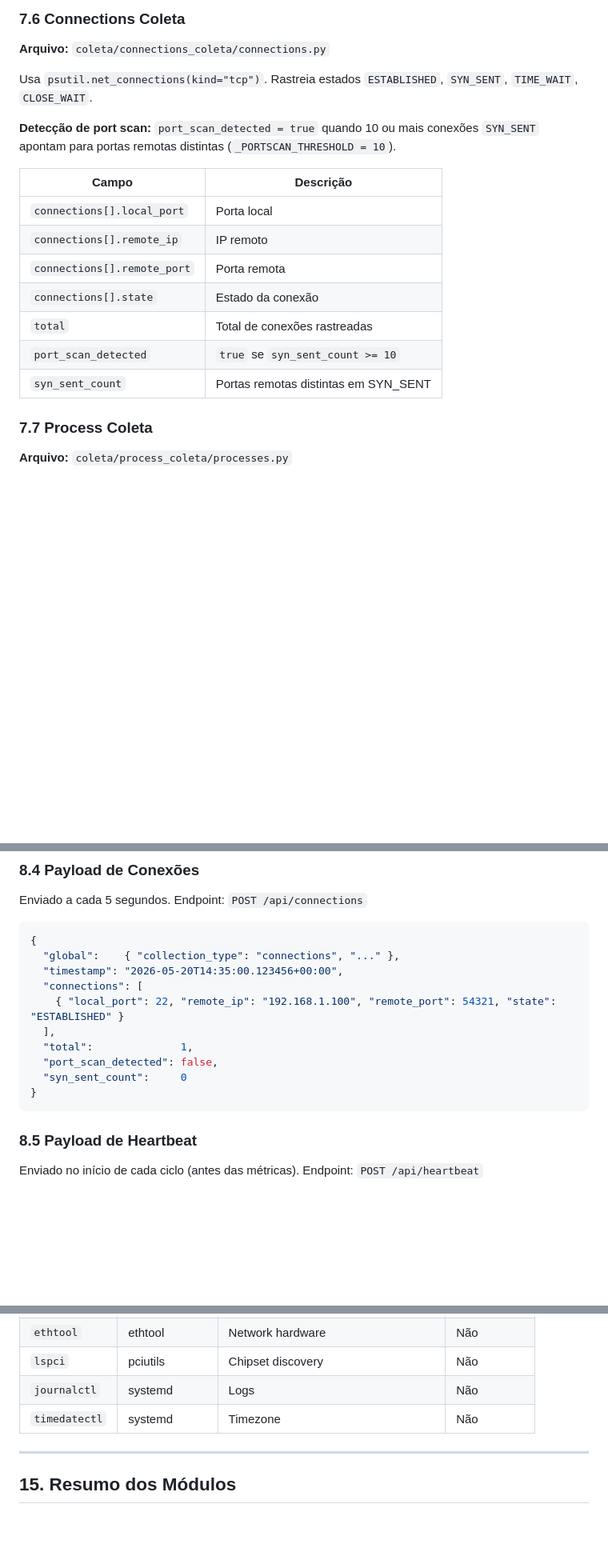
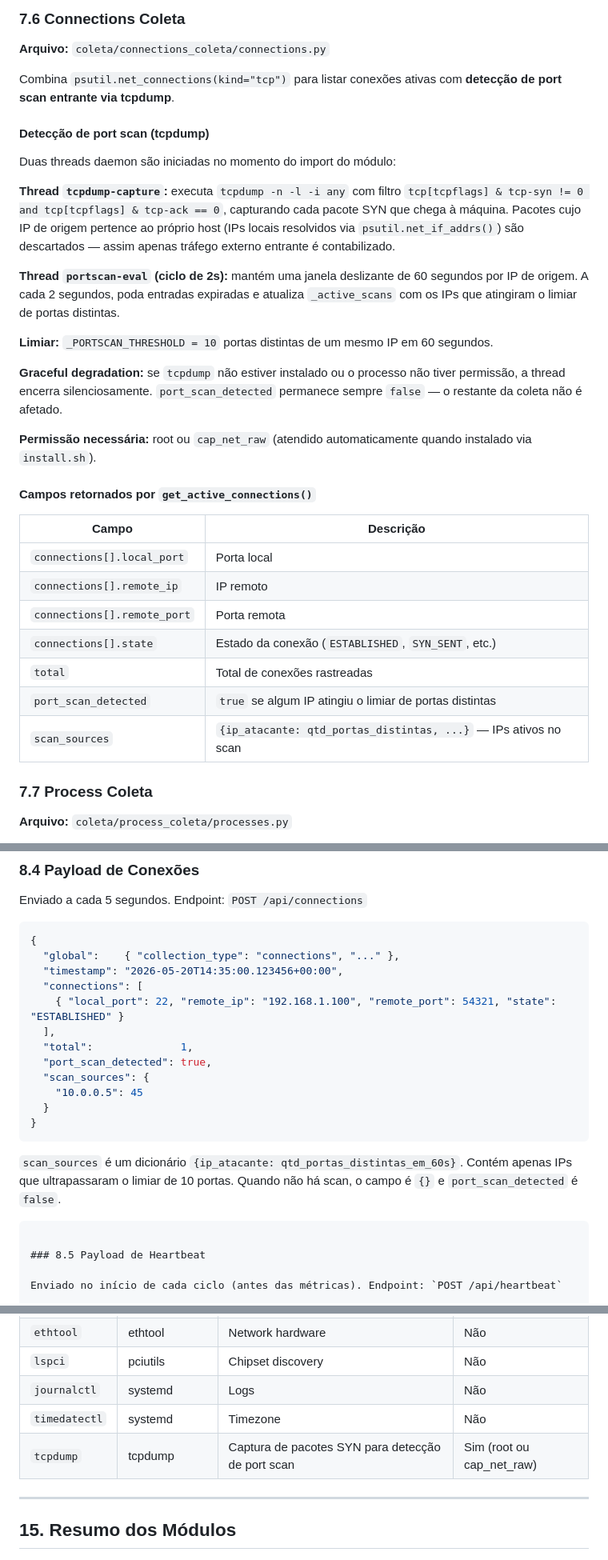
Before and after one commit to zLuuuck/monitoramento_sistemas_p2, a Markdown page: Context/Agent/Agent-Documentation.md, 3 parts joined by grey strips. Shown at 80% size. Rendered like a GitHub page; blank space fills up the shorter version.

````diff
--- a/Context/Agent/Agent-Documentation.md
+++ b/Context/Agent/Agent-Documentation.md
@@ -511,19 +511,33 @@ Lê `/var/log/auth.log` de forma incremental, rastreando byte offset e inode em
 
 **Arquivo:** `coleta/connections_coleta/connections.py`
 
-Usa `psutil.net_connections(kind="tcp")`. Rastreia estados `ESTABLISHED`, `SYN_SENT`, `TIME_WAIT`, `CLOSE_WAIT`.
+Combina `psutil.net_connections(kind="tcp")` para listar conexões ativas com **detecção de port scan entrante via tcpdump**.
 
-**Detecção de port scan:** `port_scan_detected = true` quando 10 ou mais conexões `SYN_SENT` apontam para portas remotas distintas (`_PORTSCAN_THRESHOLD = 10`).
+#### Detecção de port scan (tcpdump)
+
+Duas threads daemon são iniciadas no momento do import do módulo:
+
+**Thread `tcpdump-capture`:** executa `tcpdump -n -l -i any` com filtro `tcp[tcpflags] & tcp-syn != 0 and tcp[tcpflags] & tcp-ack == 0`, capturando cada pacote SYN que chega à máquina. Pacotes cujo IP de origem pertence ao próprio host (IPs locais resolvidos via `psutil.net_if_addrs()`) são descartados — assim apenas tráfego externo entrante é contabilizado.
+
+**Thread `portscan-eval` (ciclo de 2s):** mantém uma janela deslizante de 60 segundos por IP de origem. A cada 2 segundos, poda entradas expiradas e atualiza `_active_scans` com os IPs que atingiram o limiar de portas distintas.
+
+**Limiar:** `_PORTSCAN_THRESHOLD = 10` portas distintas de um mesmo IP em 60 segundos.
+
+**Graceful degradation:** se `tcpdump` não estiver instalado ou o processo não tiver permissão, a thread encerra silenciosamente. `port_scan_detected` permanece sempre `false` — o restante da coleta não é afetado.
+
+**Permissão necessária:** root ou `cap_net_raw` (atendido automaticamente quando instalado via `install.sh`).
+
+#### Campos retornados por `get_active_connections()`
 
 | Campo | Descrição |
 |-------|-----------|
 | `connections[].local_port` | Porta local |
 | `connections[].remote_ip` | IP remoto |
 | `connections[].remote_port` | Porta remota |
-| `connections[].state` | Estado da conexão |
+| `connections[].state` | Estado da conexão (`ESTABLISHED`, `SYN_SENT`, etc.) |
 | `total` | Total de conexões rastreadas |
-| `port_scan_detected` | `true` se `syn_sent_count >= 10` |
-| `syn_sent_count` | Portas remotas distintas em SYN_SENT |
+| `port_scan_detected` | `true` se algum IP atingiu o limiar de portas distintas |
+| `scan_sources` | `{ip_atacante: qtd_portas_distintas, ...}` — IPs ativos no scan |
 
 ### 7.7 Process Coleta
 
@@ -651,9 +665,14 @@ Enviado a cada 5 segundos. Endpoint: `POST /api/connections`
     { "local_port": 22, "remote_ip": "192.168.1.100", "remote_port": 54321, "state": "ESTABLISHED" }
   ],
   "total":              1,
-  "port_scan_detected": false,
-  "syn_sent_count":     0
+  "port_scan_detected": true,
+  "scan_sources": {
+    "10.0.0.5": 45
+  }
 }
+```
+
+`scan_sources` é um dicionário `{ip_atacante: qtd_portas_distintas_em_60s}`. Contém apenas IPs que ultrapassaram o limiar de 10 portas. Quando não há scan, o campo é `{}` e `port_scan_detected` é `false`.
 ```
 
 ### 8.5 Payload de Heartbeat
@@ -943,6 +962,7 @@ MONITOR_LOG_LEVEL=INFO
 | `lspci` | pciutils | Chipset discovery | Não |
 | `journalctl` | systemd | Logs | Não |
 | `timedatectl` | systemd | Timezone | Não |
+| `tcpdump` | tcpdump | Captura de pacotes SYN para detecção de port scan | Sim (root ou cap_net_raw) |
 
 ---
 
````
Also changed, not shown: other parts of Context/Agent/Agent-Documentation.md (+2 -0 lines), Agent/Readme.md (+4 -1 lines).
